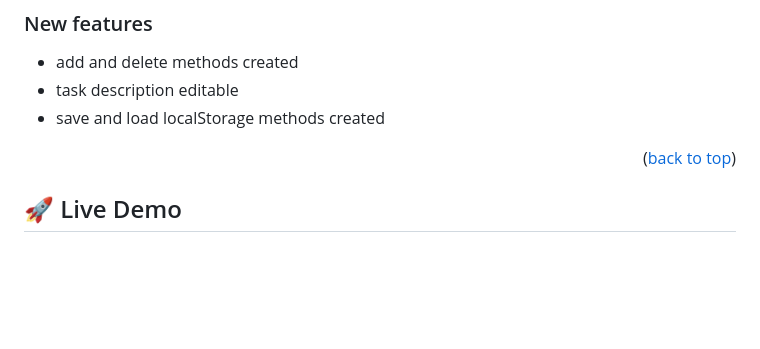
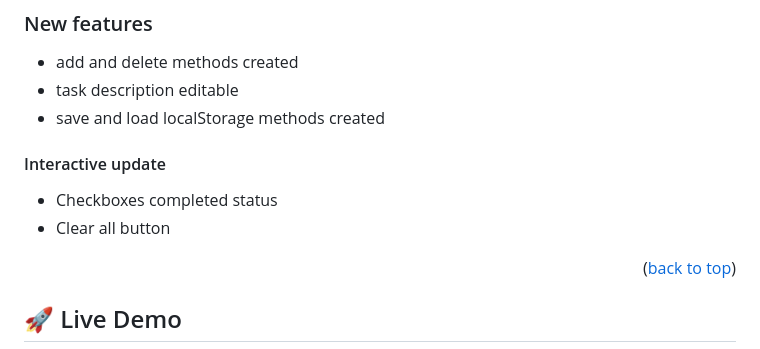
Before and after one commit to tomasesquivelgc/Webpack-To-Do-list, a Markdown page: README.md, the part around the change printed below. GitHub-like rendering; blank space fills up the shorter version.

```diff
--- a/README.md
+++ b/README.md
@@ -68,6 +68,11 @@ Webpack minimalist is a Webpack based project that emulates this [minimalist](ht
  - task description editable
  - save and load localStorage methods created
 
+ #### Interactive update
+
+  - Checkboxes completed status
+  - Clear all button
+
 <p align="right">(<a href="#readme-top">back to top</a>)</p>
 
 <!-- LIVE DEMO -->
```
Also changed, not shown: other parts of README.md (+1 -1 lines).
